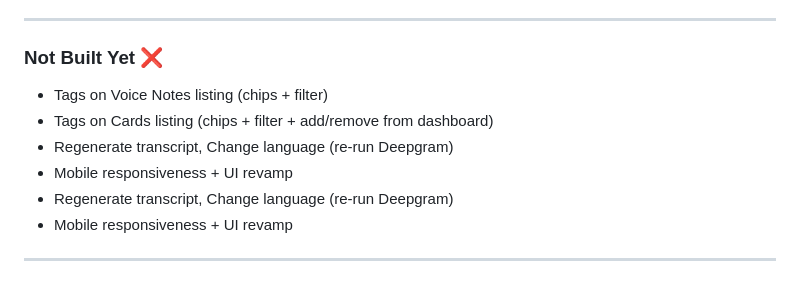
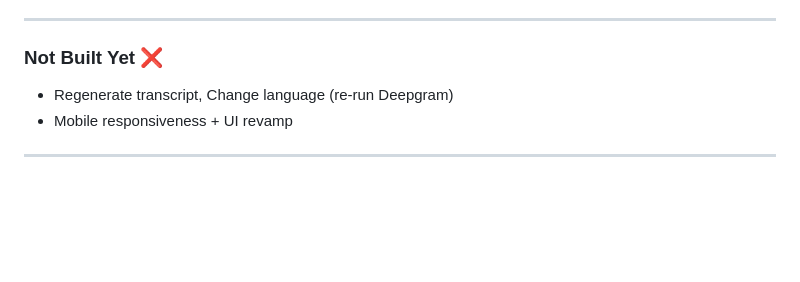
Before and after one commit to crelyzor/crelyzor-workspace, a Markdown page: TASKS.md, the part around the change. Drawn GitHub-style; blank space fills up the shorter version.

Commit message:
fix: remove completed tasks from 'Not Built Yet' section in TASKS.md

```diff
--- a/TASKS.md
+++ b/TASKS.md
@@ -110,10 +110,6 @@ Task {
 ---
 
 ### Not Built Yet ❌
-- Tags on Voice Notes listing (chips + filter)
-- Tags on Cards listing (chips + filter + add/remove from dashboard)
-- Regenerate transcript, Change language (re-run Deepgram)
-- Mobile responsiveness + UI revamp
 - Regenerate transcript, Change language (re-run Deepgram)
 - Mobile responsiveness + UI revamp
 
```
